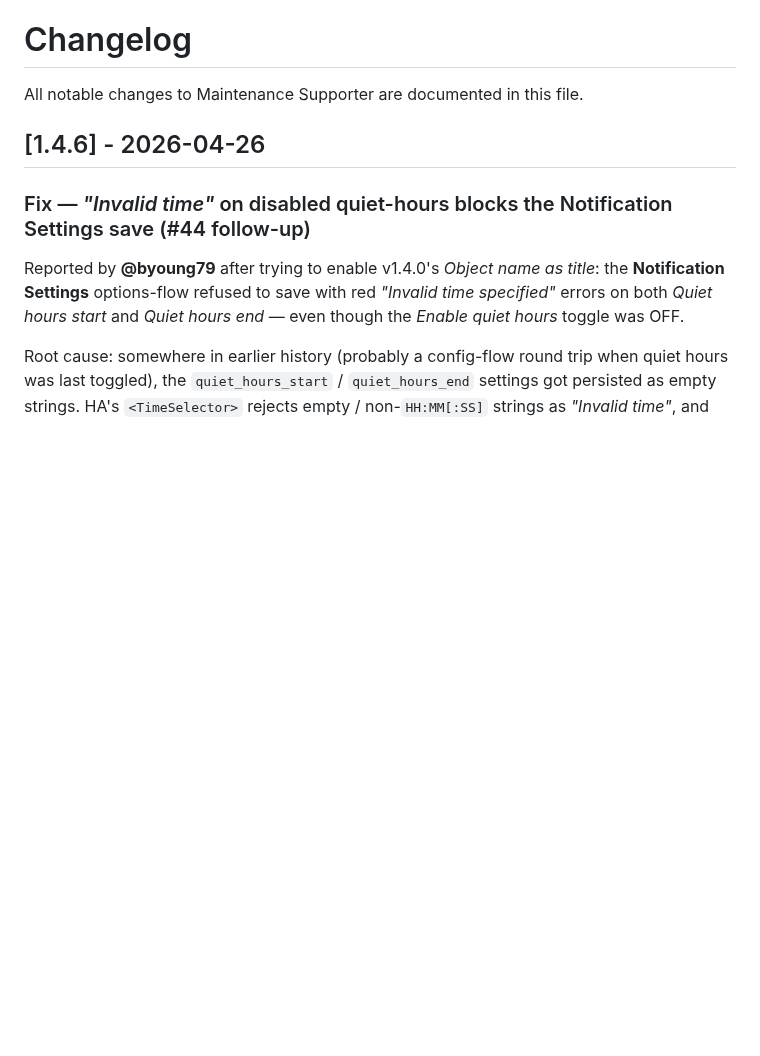
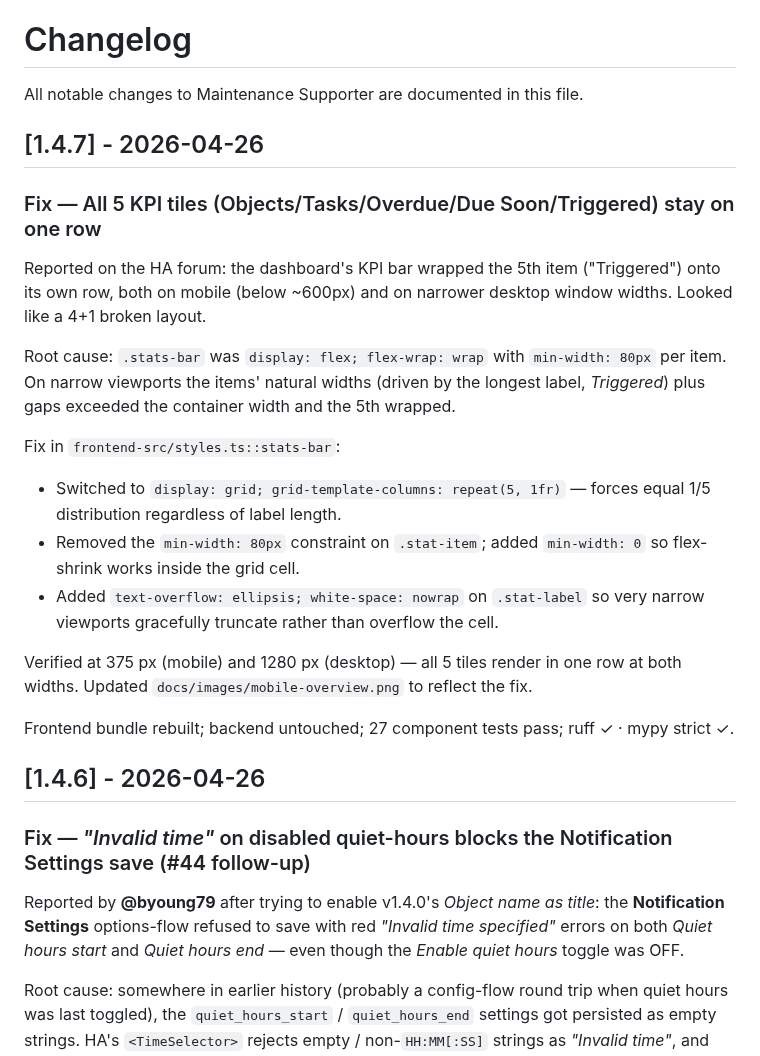
Before and after one commit to iluebbe/maintenance_supporter, a Markdown page: CHANGELOG.md, the part around the change. GitHub-like rendering; blank space fills up the shorter version.

```diff
--- a/CHANGELOG.md
+++ b/CHANGELOG.md
@@ -1,6 +1,24 @@
 # Changelog
 
 All notable changes to Maintenance Supporter are documented in this file.
+
+## [1.4.7] - 2026-04-26
+
+### Fix — All 5 KPI tiles (Objects/Tasks/Overdue/Due Soon/Triggered) stay on one row
+
+Reported on the HA forum: the dashboard's KPI bar wrapped the 5th item ("Triggered") onto its own row, both on mobile (below ~600px) and on narrower desktop window widths. Looked like a 4+1 broken layout.
+
+Root cause: `.stats-bar` was `display: flex; flex-wrap: wrap` with `min-width: 80px` per item. On narrow viewports the items' natural widths (driven by the longest label, *Triggered*) plus gaps exceeded the container width and the 5th wrapped.
+
+Fix in `frontend-src/styles.ts::stats-bar`:
+
+- Switched to `display: grid; grid-template-columns: repeat(5, 1fr)` — forces equal 1/5 distribution regardless of label length.
+- Removed the `min-width: 80px` constraint on `.stat-item`; added `min-width: 0` so flex-shrink works inside the grid cell.
+- Added `text-overflow: ellipsis; white-space: nowrap` on `.stat-label` so very narrow viewports gracefully truncate rather than overflow the cell.
+
+Verified at 375 px (mobile) and 1280 px (desktop) — all 5 tiles render in one row at both widths. Updated `docs/images/mobile-overview.png` to reflect the fix.
+
+Frontend bundle rebuilt; backend untouched; 27 component tests pass; ruff ✓ · mypy strict ✓.
 
 ## [1.4.6] - 2026-04-26
 
```
Also changed, not shown: docs/images/mobile-overview.png, 4 other files.
